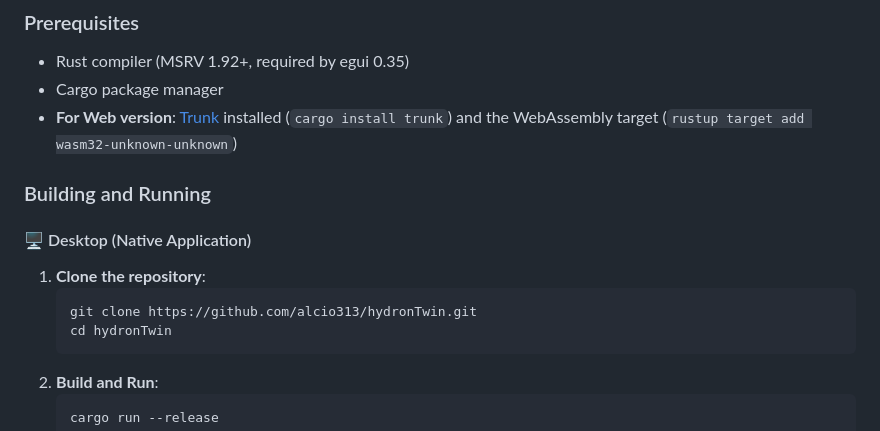
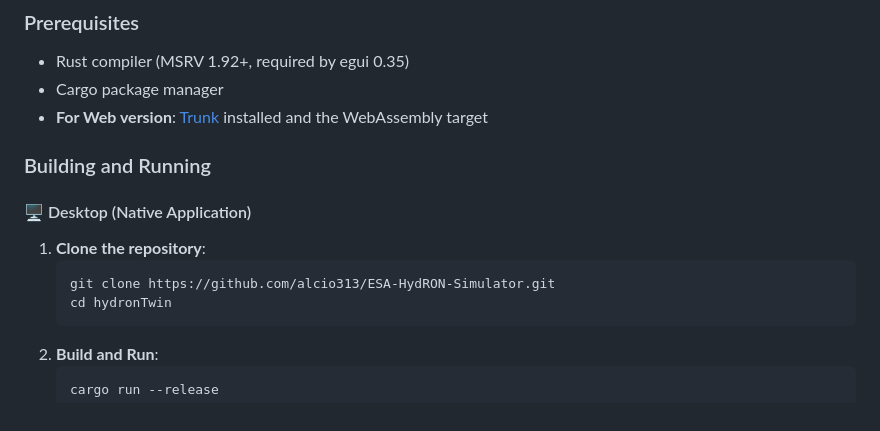
Before and after one commit to alcio313/ESA-HydRON-Simulator, a Markdown page: README.md, the part around the change. Drawn GitHub-style.

Commit message:
link fix

````diff
--- a/README.md
+++ b/README.md
@@ -79,14 +79,14 @@ Where:
 ### Prerequisites
 * Rust compiler (MSRV 1.92+, required by egui 0.35)
 * Cargo package manager
-* **For Web version**: [Trunk](https://trunkrs.dev/) installed (`cargo install trunk`) and the WebAssembly target (`rustup target add wasm32-unknown-unknown`)
+* **For Web version**: [Trunk](https://trunkrs.dev/) installed and the WebAssembly target
 
 ### Building and Running
 
 #### 🖥️ Desktop (Native Application)
 1. **Clone the repository**:
    ```bash
-   git clone https://github.com/alcio313/hydronTwin.git
+   git clone https://github.com/alcio313/ESA-HydRON-Simulator.git
    cd hydronTwin
    ```
 2. **Build and Run**:
````
